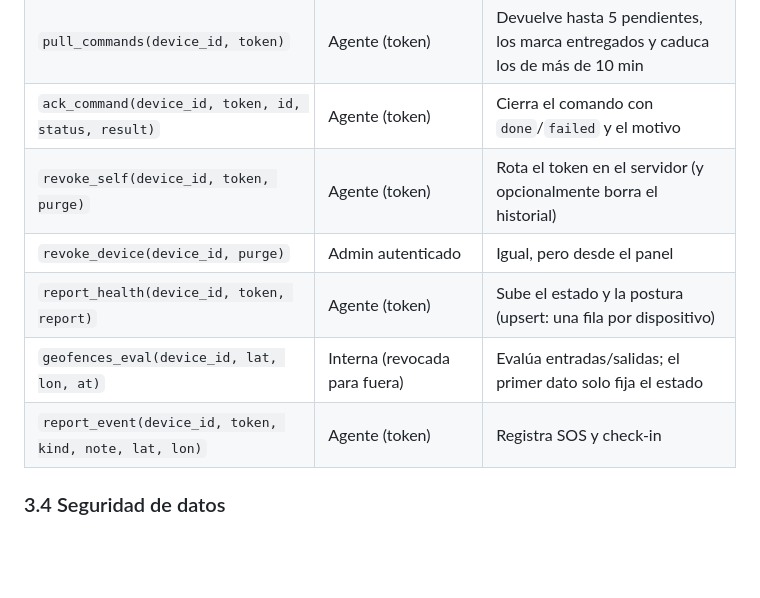
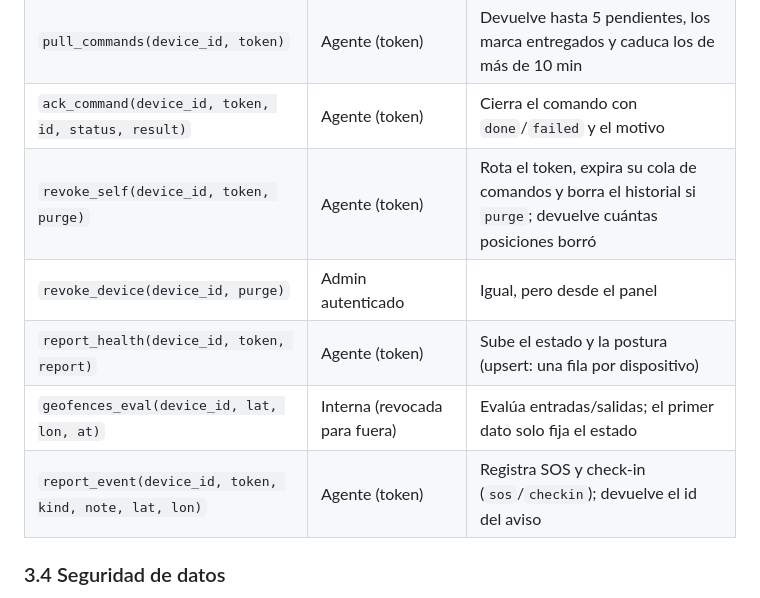
Before and after one commit to LiebeBlack/awaredt, a Markdown page: docs/MAPA-RECURSOS.md, the part around the change. GitHub-like rendering; blank space fills up the shorter version.

```diff
--- a/docs/MAPA-RECURSOS.md
+++ b/docs/MAPA-RECURSOS.md
@@ -152,11 +152,11 @@ con Google Play.
 | `enqueue_command(device_id, command, args)` | Admin autenticado | Encola un comando con lista blanca y anti-repetición (2 min) |
 | `pull_commands(device_id, token)` | Agente (token) | Devuelve hasta 5 pendientes, los marca entregados y caduca los de más de 10 min |
 | `ack_command(device_id, token, id, status, result)` | Agente (token) | Cierra el comando con `done`/`failed` y el motivo |
-| `revoke_self(device_id, token, purge)` | Agente (token) | Rota el token en el servidor (y opcionalmente borra el historial) |
+| `revoke_self(device_id, token, purge)` | Agente (token) | Rota el token, expira su cola de comandos y borra el historial si `purge`; devuelve cuántas posiciones borró |
 | `revoke_device(device_id, purge)` | Admin autenticado | Igual, pero desde el panel |
 | `report_health(device_id, token, report)` | Agente (token) | Sube el estado y la postura (upsert: una fila por dispositivo) |
 | `geofences_eval(device_id, lat, lon, at)` | Interna (revocada para fuera) | Evalúa entradas/salidas; el primer dato solo fija el estado |
-| `report_event(device_id, token, kind, note, lat, lon)` | Agente (token) | Registra SOS y check-in |
+| `report_event(device_id, token, kind, note, lat, lon)` | Agente (token) | Registra SOS y check-in (`sos`/`checkin`); devuelve el id del aviso |
 
 ### 3.4 Seguridad de datos
 
```
